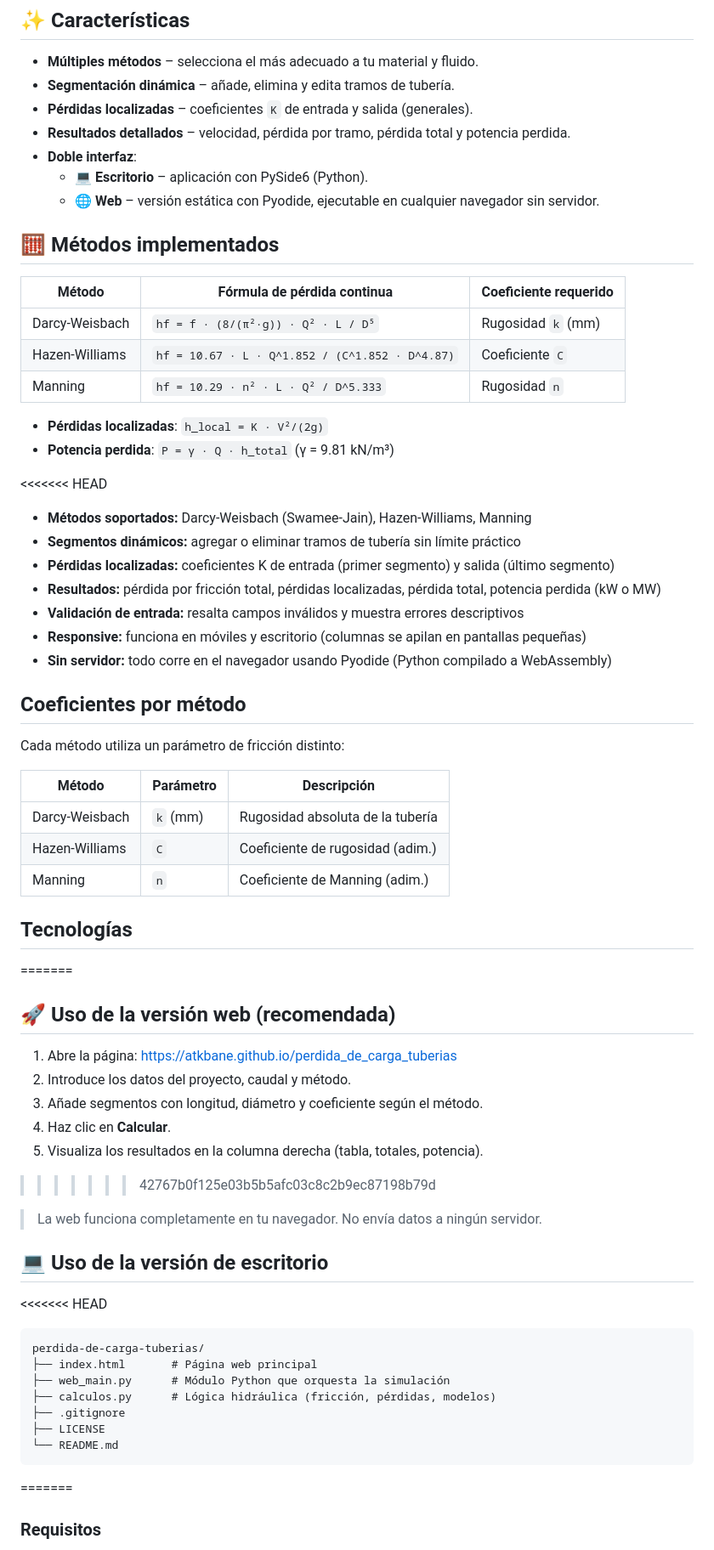
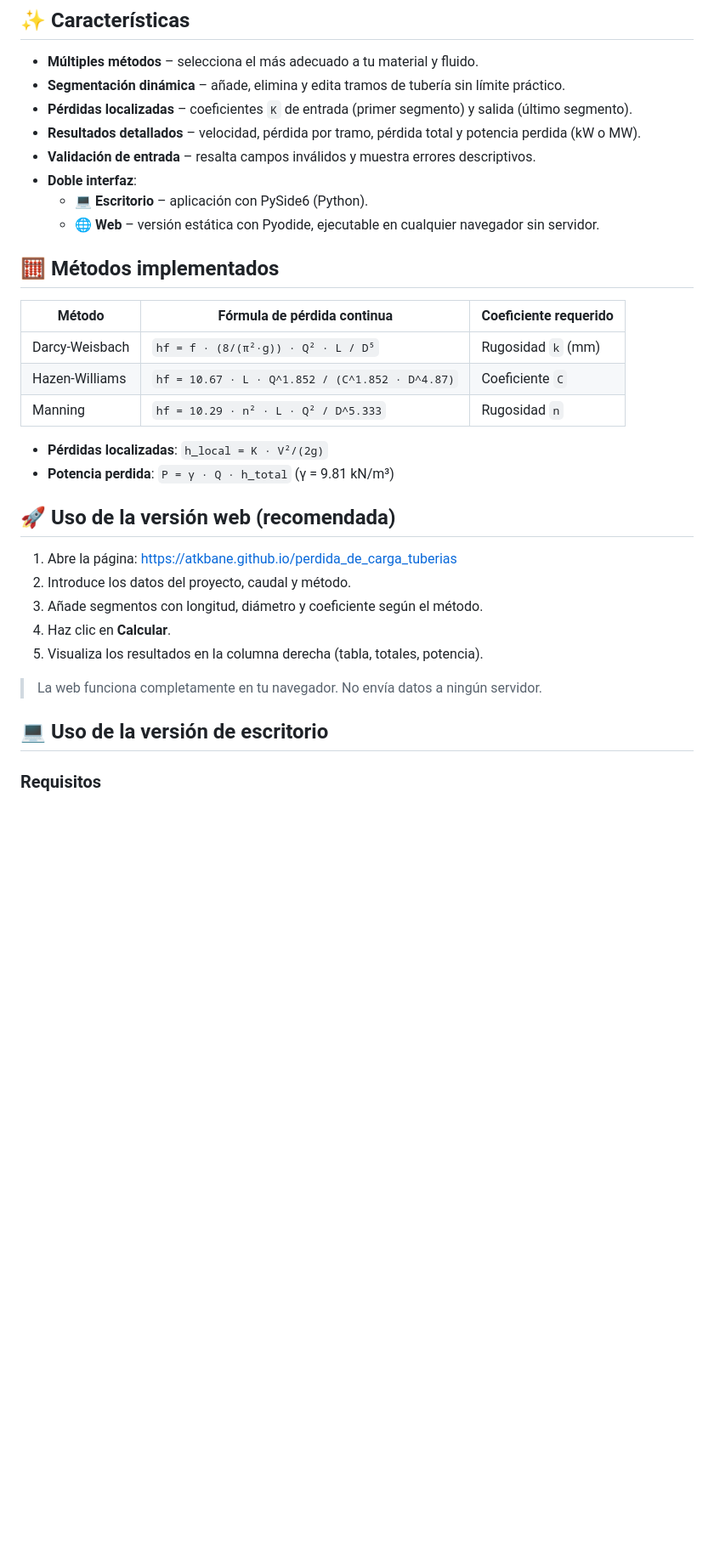
Before and after one commit to atkbane/perdida_de_carga_tuberias, a Markdown page: README.md, the part around one of its changes. Shown at 85% size. GitHub-like rendering; blank space fills up the shorter version.

````diff
--- a/README.md
+++ b/README.md
@@ -7,45 +7,25 @@ Incluye pérdidas por fricción (tramo a tramo) y pérdidas localizadas generale
 ## ✨ Características
 
 - **Múltiples métodos** – selecciona el más adecuado a tu material y fluido.
-- **Segmentación dinámica** – añade, elimina y edita tramos de tubería.
-- **Pérdidas localizadas** – coeficientes `K` de entrada y salida (generales).
-- **Resultados detallados** – velocidad, pérdida por tramo, pérdida total y potencia perdida.
+- **Segmentación dinámica** – añade, elimina y edita tramos de tubería sin límite práctico.
+- **Pérdidas localizadas** – coeficientes `K` de entrada (primer segmento) y salida (último segmento).
+- **Resultados detallados** – velocidad, pérdida por tramo, pérdida total y potencia perdida (kW o MW).
+- **Validación de entrada** – resalta campos inválidos y muestra errores descriptivos.
 - **Doble interfaz**:
   - 💻 **Escritorio** – aplicación con PySide6 (Python).
   - 🌐 **Web** – versión estática con Pyodide, ejecutable en cualquier navegador sin servidor.
 
 ## 🧮 Métodos implementados
 
-| Método            | Fórmula de pérdida continua                      | Coeficiente requerido |
-|-------------------|--------------------------------------------------|------------------------|
-| Darcy‑Weisbach    | `hf = f · (8/(π²·g)) · Q² · L / D⁵`             | Rugosidad `k` (mm)     |
-| Hazen‑Williams    | `hf = 10.67 · L · Q^1.852 / (C^1.852 · D^4.87)` | Coeficiente `C`        |
-| Manning           | `hf = 10.29 · n² · L · Q² / D^5.333`            | Rugosidad `n`          |
+| Método            | Fórmula de pérdida continua                       | Coeficiente requerido  |
+|-------------------|---------------------------------------------------|------------------------|
+| Darcy‑Weisbach    | `hf = f · (8/(π²·g)) · Q² · L / D⁵`              | Rugosidad `k` (mm)     |
+| Hazen‑Williams    | `hf = 10.67 · L · Q^1.852 / (C^1.852 · D^4.87)`  | Coeficiente `C`        |
+| Manning           | `hf = 10.29 · n² · L · Q² / D^5.333`             | Rugosidad `n`          |
 
 - **Pérdidas localizadas**: `h_local = K · V²/(2g)`
 - **Potencia perdida**: `P = γ · Q · h_total`   (γ = 9.81 kN/m³)
 
-<<<<<<< HEAD
-- **Métodos soportados:** Darcy-Weisbach (Swamee-Jain), Hazen-Williams, Manning
-- **Segmentos dinámicos:** agregar o eliminar tramos de tubería sin límite práctico
-- **Pérdidas localizadas:** coeficientes K de entrada (primer segmento) y salida (último segmento)
-- **Resultados:** pérdida por fricción total, pérdidas localizadas, pérdida total, potencia perdida (kW o MW)
-- **Validación de entrada:** resalta campos inválidos y muestra errores descriptivos
-- **Responsive:** funciona en móviles y escritorio (columnas se apilan en pantallas pequeñas)
-- **Sin servidor:** todo corre en el navegador usando Pyodide (Python compilado a WebAssembly)
-
-## Coeficientes por método
-
-Cada método utiliza un parámetro de fricción distinto:
-
-| Método            | Parámetro | Descripción                         |
-|-------------------|-----------|-------------------------------------|
-| Darcy-Weisbach    | `k` (mm)  | Rugosidad absoluta de la tubería    |
-| Hazen-Williams    | `C`       | Coeficiente de rugosidad (adim.)    |
-| Manning           | `n`       | Coeficiente de Manning (adim.)      |
-
-## Tecnologías
-=======
 ## 🚀 Uso de la versión web (recomendada)
 
 1. Abre la página: [https://atkbane.github.io/perdida_de_carga_tuberias](https://atkbane.github.io/perdida_de_carga_tuberias)
@@ -53,21 +33,9 @@ Cada método utiliza un parámetro de fricción distinto:
 3. Añade segmentos con longitud, diámetro y coeficiente según el método.
 4. Haz clic en **Calcular**.
 5. Visualiza los resultados en la columna derecha (tabla, totales, potencia).
->>>>>>> 42767b0f125e03b5b5afc03c8c2b9ec87198b79d
 
 > La web funciona completamente en tu navegador. No envía datos a ningún servidor.
 
 ## 💻 Uso de la versión de escritorio
 
-<<<<<<< HEAD
-```
-perdida-de-carga-tuberias/
-├── index.html       # Página web principal
-├── web_main.py      # Módulo Python que orquesta la simulación
-├── calculos.py      # Lógica hidráulica (fricción, pérdidas, modelos)
-├── .gitignore
-├── LICENSE
-└── README.md
-```
-=======
 ### Requisitos
````
Also changed, not shown: other parts of README.md (+31 -36 lines).
